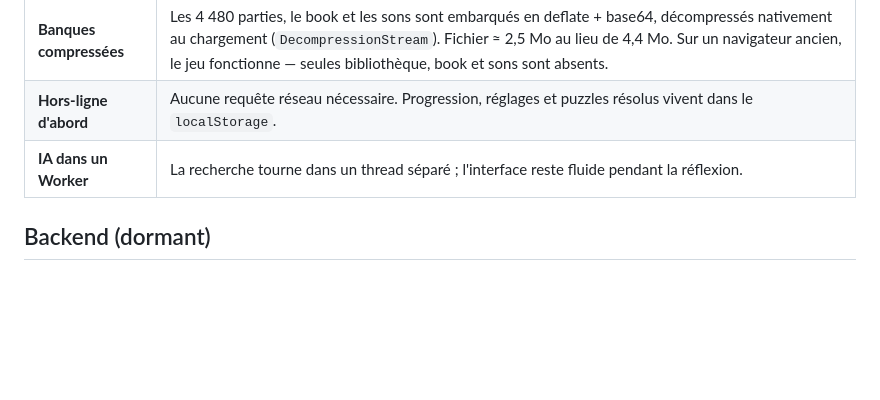
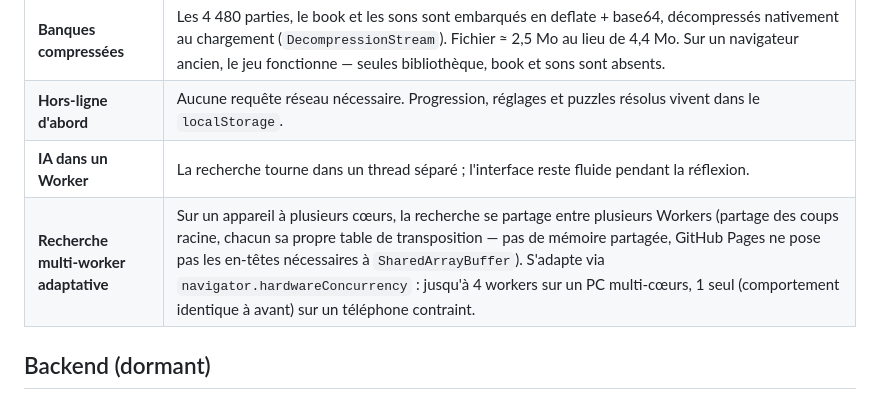
Before and after one commit to ocj94/Abalassembly, a Markdown page: README.md, the part around the change. Drawn GitHub-style; blank space fills up the shorter version.

Commit message:
docs: README mentionne la recherche multi-worker adaptative (v1.59)

```diff
--- a/README.md
+++ b/README.md
@@ -114,6 +114,7 @@ Ce qu'il masque : le **chat**, le **Labo IA**, les **paramètres** et les **lien
 | **Banques compressées** | Les 4 480 parties, le book et les sons sont embarqués en deflate + base64, décompressés nativement au chargement (`DecompressionStream`). Fichier ≈ 2,5 Mo au lieu de 4,4 Mo. Sur un navigateur ancien, le jeu fonctionne — seules bibliothèque, book et sons sont absents. |
 | **Hors-ligne d'abord** | Aucune requête réseau nécessaire. Progression, réglages et puzzles résolus vivent dans le `localStorage`. |
 | **IA dans un Worker** | La recherche tourne dans un thread séparé ; l'interface reste fluide pendant la réflexion. |
+| **Recherche multi-worker adaptative** | Sur un appareil à plusieurs cœurs, la recherche se partage entre plusieurs Workers (partage des coups racine, chacun sa propre table de transposition — pas de mémoire partagée, GitHub Pages ne pose pas les en-têtes nécessaires à `SharedArrayBuffer`). S'adapte via `navigator.hardwareConcurrency` : jusqu'à 4 workers sur un PC multi-cœurs, 1 seul (comportement identique à avant) sur un téléphone contraint. |
 
 ## Backend (dormant)
 
```
